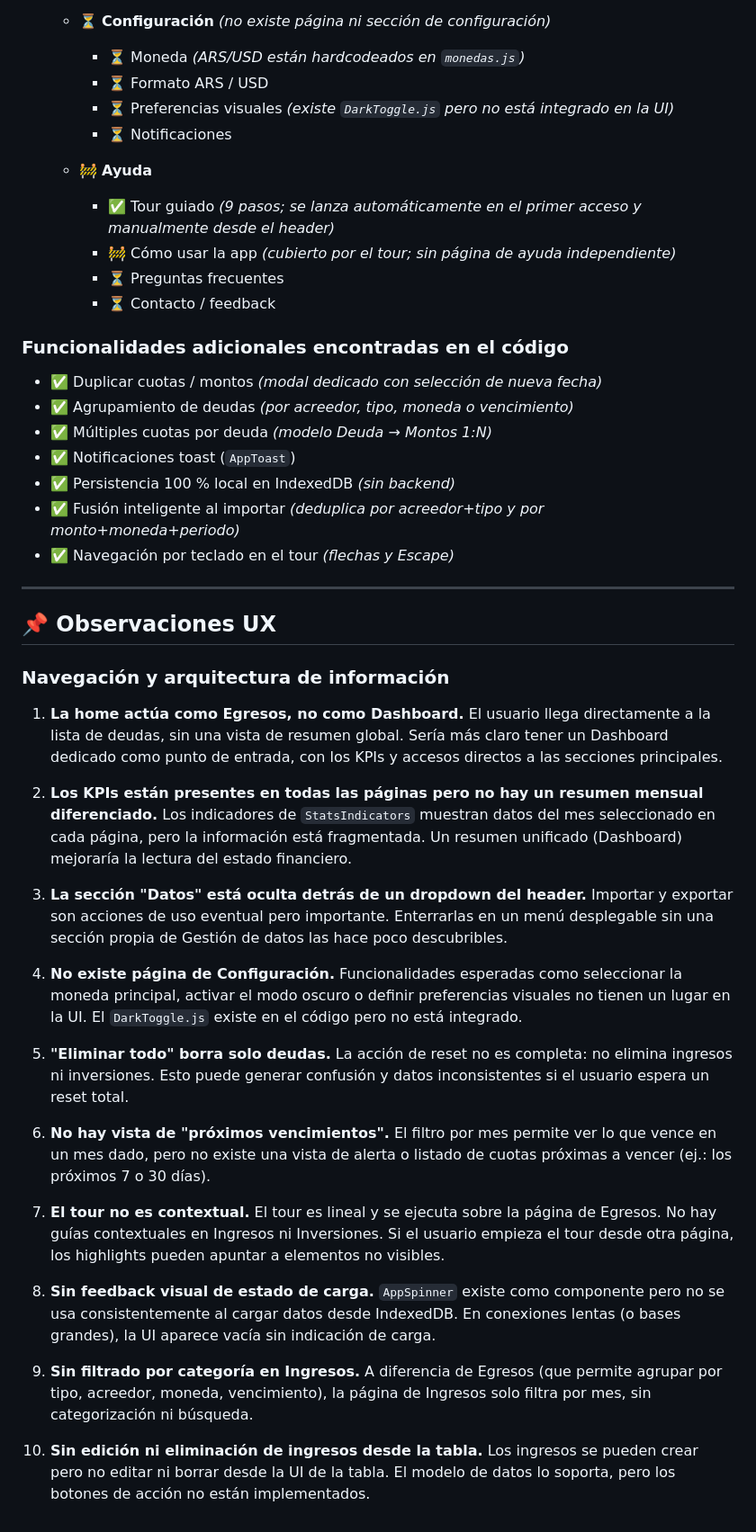
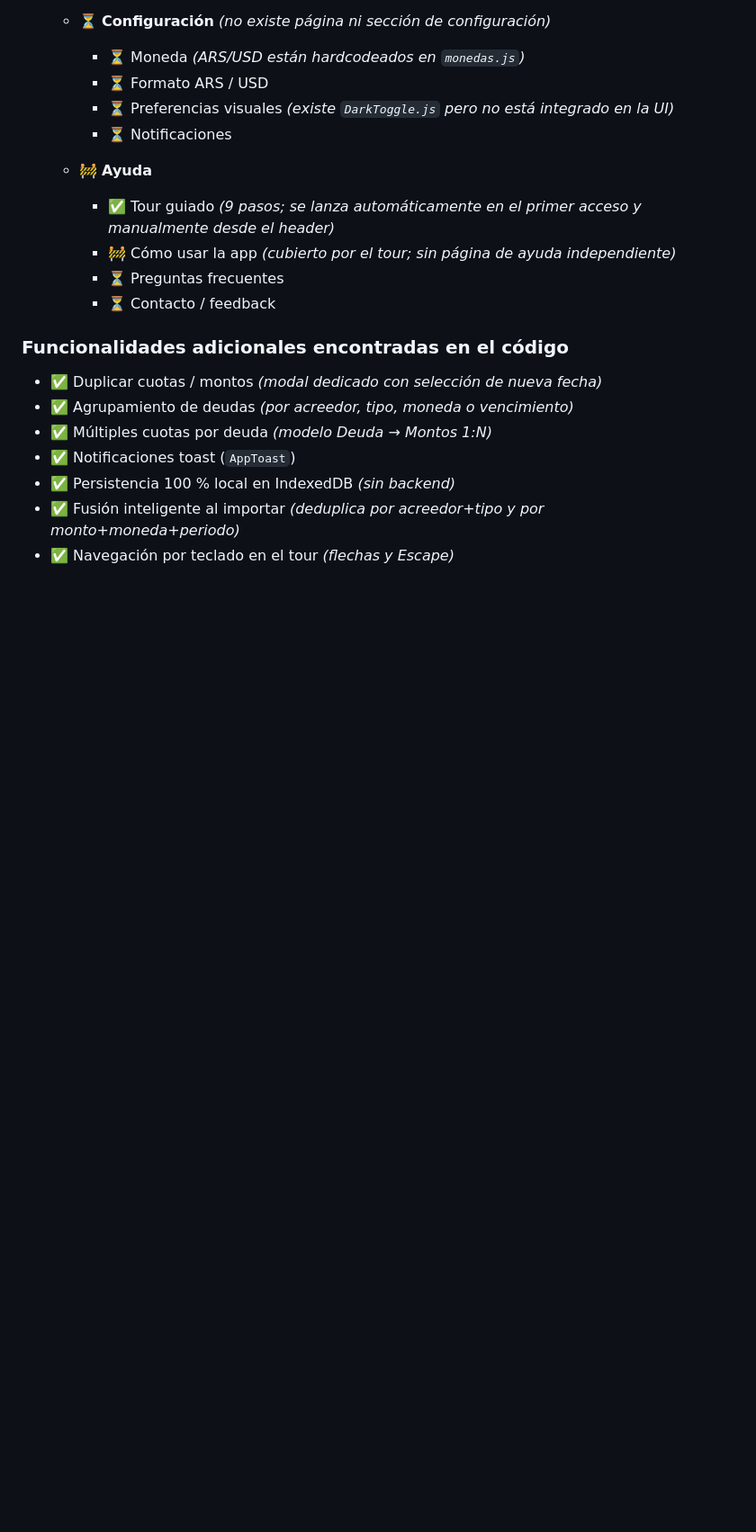
Before and after one commit to rochafederico/deudas-app, a Markdown page: README.md, the part around one of its changes. Shown at 90% size. Drawn GitHub-style; blank space fills up the shorter version.

Commit message:
docs: remove Observaciones UX section, keep sitemap only
Agent-Logs-Url: https://github.com/rochafederico/deudas-app/sessions/5238a344-b35c-4162-a08f-f76f9eb54ccb

Co-authored-by: rochafederico <5751685+rochafederico@users.noreply.github.com>

```diff
--- a/README.md
+++ b/README.md
@@ -131,39 +131,3 @@ MIT
 - ✅ Persistencia 100 % local en IndexedDB *(sin backend)*
 - ✅ Fusión inteligente al importar *(deduplica por acreedor+tipo y por monto+moneda+periodo)*
 - ✅ Navegación por teclado en el tour *(flechas y Escape)*
-
----
-
-## 📌 Observaciones UX
-
-### Navegación y arquitectura de información
-
-1. **La home actúa como Egresos, no como Dashboard.**
-   El usuario llega directamente a la lista de deudas, sin una vista de resumen global. Sería más claro tener un Dashboard dedicado como punto de entrada, con los KPIs y accesos directos a las secciones principales.
-
-2. **Los KPIs están presentes en todas las páginas pero no hay un resumen mensual diferenciado.**
-   Los indicadores de `StatsIndicators` muestran datos del mes seleccionado en cada página, pero la información está fragmentada. Un resumen unificado (Dashboard) mejoraría la lectura del estado financiero.
-
-3. **La sección "Datos" está oculta detrás de un dropdown del header.**
-   Importar y exportar son acciones de uso eventual pero importante. Enterrarlas en un menú desplegable sin una sección propia de Gestión de datos las hace poco descubribles.
-
-4. **No existe página de Configuración.**
-   Funcionalidades esperadas como seleccionar la moneda principal, activar el modo oscuro o definir preferencias visuales no tienen un lugar en la UI. El `DarkToggle.js` existe en el código pero no está integrado.
-
-5. **"Eliminar todo" borra solo deudas.**
-   La acción de reset no es completa: no elimina ingresos ni inversiones. Esto puede generar confusión y datos inconsistentes si el usuario espera un reset total.
-
-6. **No hay vista de "próximos vencimientos".**
-   El filtro por mes permite ver lo que vence en un mes dado, pero no existe una vista de alerta o listado de cuotas próximas a vencer (ej.: los próximos 7 o 30 días).
-
-7. **El tour no es contextual.**
-   El tour es lineal y se ejecuta sobre la página de Egresos. No hay guías contextuales en Ingresos ni Inversiones. Si el usuario empieza el tour desde otra página, los highlights pueden apuntar a elementos no visibles.
-
-8. **Sin feedback visual de estado de carga.**
-   `AppSpinner` existe como componente pero no se usa consistentemente al cargar datos desde IndexedDB. En conexiones lentas (o bases grandes), la UI aparece vacía sin indicación de carga.
-
-9. **Sin filtrado por categoría en Ingresos.**
-   A diferencia de Egresos (que permite agrupar por tipo, acreedor, moneda, vencimiento), la página de Ingresos solo filtra por mes, sin categorización ni búsqueda.
-
-10. **Sin edición ni eliminación de ingresos desde la tabla.**
-    Los ingresos se pueden crear pero no editar ni borrar desde la UI de la tabla. El modelo de datos lo soporta, pero los botones de acción no están implementados.
```
Also changed, not shown: other parts of README.md (+2 -2 lines).
